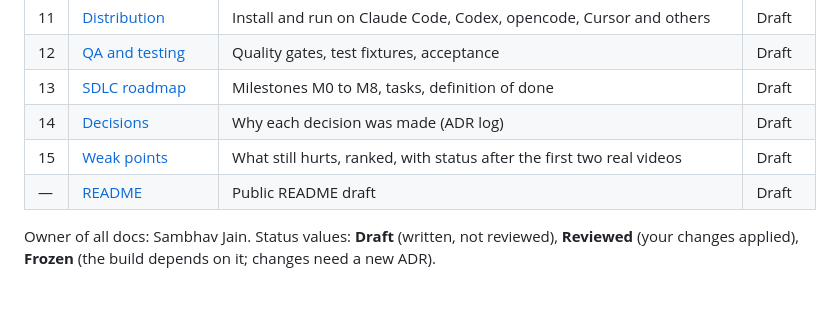
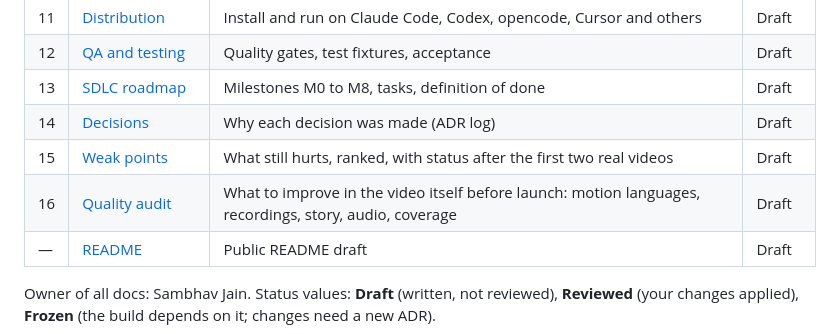
Before and after one commit to Unveo/unveo, a Markdown page: docs/00-INDEX.md, the part around the change. Drawn GitHub-style; blank space fills up the shorter version.

Commit message:
docs: quality audit (doc 16) and its index line

```diff
--- a/docs/00-INDEX.md
+++ b/docs/00-INDEX.md
@@ -27,6 +27,7 @@ Markers used in every doc:
 | 13 | [SDLC roadmap](13-SDLC-ROADMAP.md) | Milestones M0 to M8, tasks, definition of done | Draft |
 | 14 | [Decisions](14-DECISIONS.md) | Why each decision was made (ADR log) | Draft |
 | 15 | [Weak points](15-WEAK-POINTS.md) | What still hurts, ranked, with status after the first two real videos | Draft |
+| 16 | [Quality audit](16-QUALITY-AUDIT.md) | What to improve in the video itself before launch: motion languages, recordings, story, audio, coverage | Draft |
 | — | [README](../README.md) | Public README draft | Draft |
 
 Owner of all docs: Sambhav Jain. Status values: **Draft** (written, not reviewed), **Reviewed** (your changes applied), **Frozen** (the build depends on it; changes need a new ADR).
```
Also changed, not shown: docs/16-QUALITY-AUDIT.md (added, +362 -0 lines).
